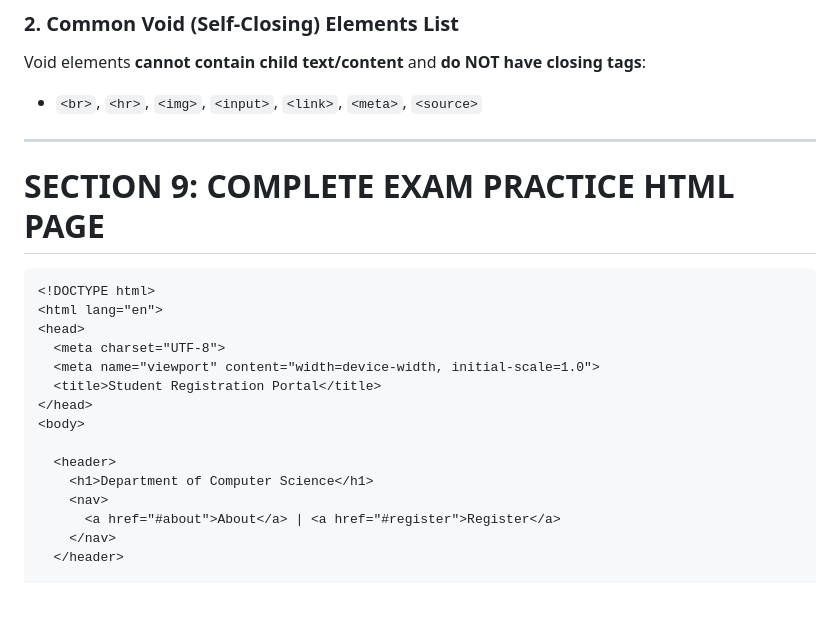
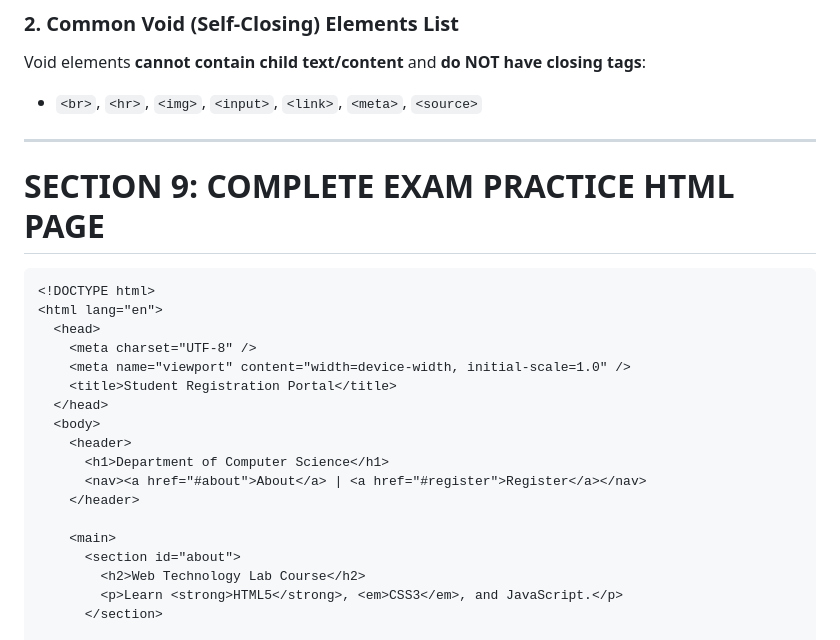
Before and after one commit to aryanshsharma2025-max/Web-Dev, a Markdown page: Study Guide/HTML_Important_Tags_Quick_Guide.md, the part around one of its changes. Rendered like a GitHub page; blank space fills up the shorter version.

````diff
--- a/Study Guide/HTML_Important_Tags_Quick_Guide.md
+++ b/Study Guide/HTML_Important_Tags_Quick_Guide.md
@@ -380,5 +433,6 @@ HTML5 introduced semantic tags to give clear meaning to web layout sections inst
 Void elements **cannot contain child text/content** and **do NOT have closing tags**:
-* `<br>`, `<hr>`, `<img>`, `<input>`, `<link>`, `<meta>`, `<source>`
+
+- `<br>`, `<hr>`, `<img>`, `<input>`, `<link>`, `<meta>`, `<source>`
 
 ---
 
@@ -387,17 +441,20 @@ Void elements **cannot contain child text/content** and **do NOT have closing ta
 ```html
 <!DOCTYPE html>
 <html lang="en">
-<head>
-  <meta charset="UTF-8">
-  <meta name="viewport" content="width=device-width, initial-scale=1.0">
-  <title>Student Registration Portal</title>
-</head>
-<body>
+  <head>
+    <meta charset="UTF-8" />
+    <meta name="viewport" content="width=device-width, initial-scale=1.0" />
+    <title>Student Registration Portal</title>
+  </head>
+  <body>
+    <header>
+      <h1>Department of Computer Science</h1>
+      <nav><a href="#about">About</a> | <a href="#register">Register</a></nav>
+    </header>
 
-  <header>
-    <h1>Department of Computer Science</h1>
-    <nav>
-      <a href="#about">About</a> | <a href="#register">Register</a>
-    </nav>
-  </header>
+    <main>
+      <section id="about">
+        <h2>Web Technology Lab Course</h2>
+        <p>Learn <strong>HTML5</strong>, <em>CSS3</em>, and JavaScript.</p>
+      </section>
 
````
Also changed, not shown: other parts of Study Guide/HTML_Important_Tags_Quick_Guide.md (+242 -190 lines).
